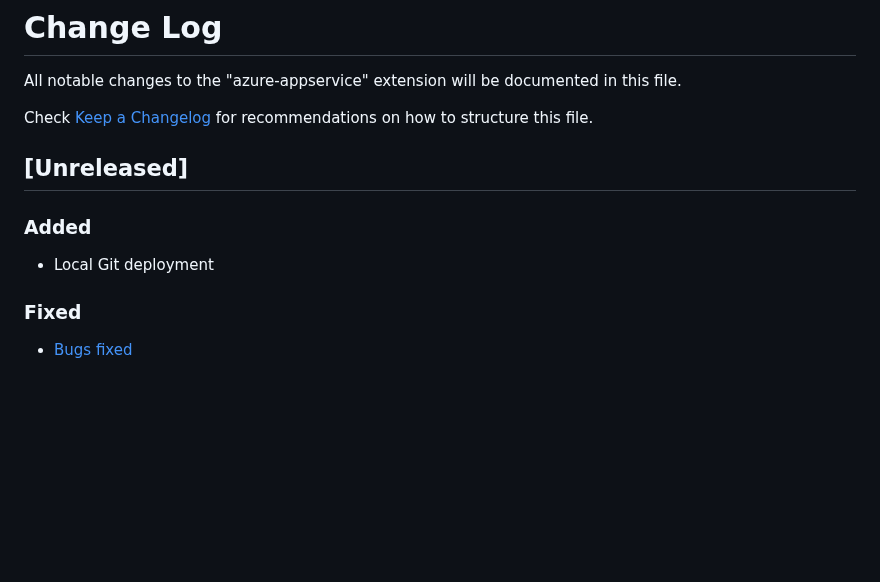
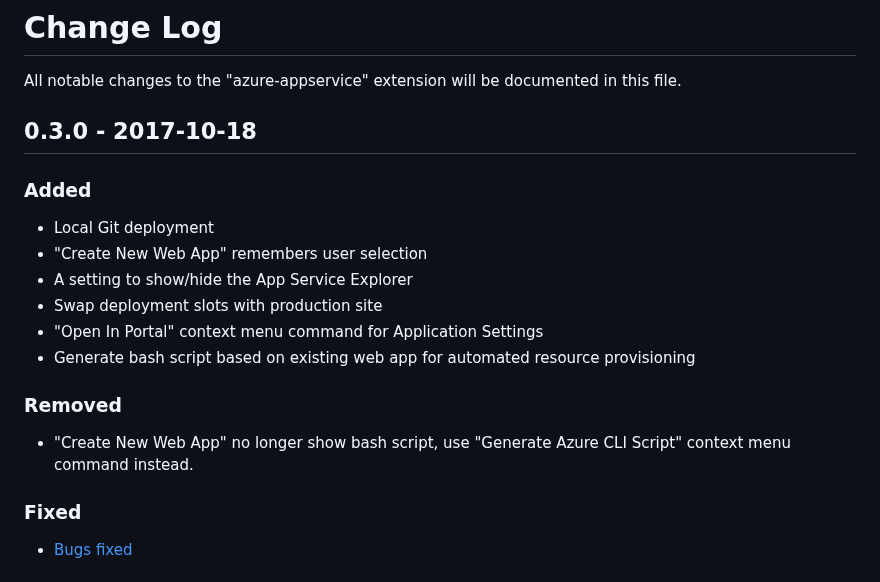
Before and after one commit to microsoft/vscode-azureappservice, a Markdown page: CHANGELOG.md, the part around the change. GitHub-like rendering; blank space fills up the shorter version.

```diff
--- a/CHANGELOG.md
+++ b/CHANGELOG.md
@@ -1,11 +1,16 @@
 # Change Log
 All notable changes to the "azure-appservice" extension will be documented in this file.
 
-Check [Keep a Changelog](http://keepachangelog.com/) for recommendations on how to structure this file.
-
-## [Unreleased]
+## 0.3.0 - 2017-10-18
 ### Added
 - Local Git deployment
+- "Create New Web App" remembers user selection
+- A setting to show/hide the App Service Explorer
+- Swap deployment slots with production site
+- "Open In Portal" context menu command for Application Settings
+- Generate bash script based on existing web app for automated resource provisioning
+### Removed
+- "Create New Web App" no longer show bash script, use "Generate Azure CLI Script" context menu command instead.
 ### Fixed
 - [Bugs fixed](https://github.com/Microsoft/vscode-azureappservice/issues?q=is%3Aissue+milestone%3A%22Version+0.3.0%22+is%3Aclosed+label%3Abug)
 
```
Also changed, not shown: README.md (+6 -0 lines), resources/ApplicationSettings_Add.png, resources/ApplicationSettings_Edit.png, resources/WebApp_Deploy.png.
